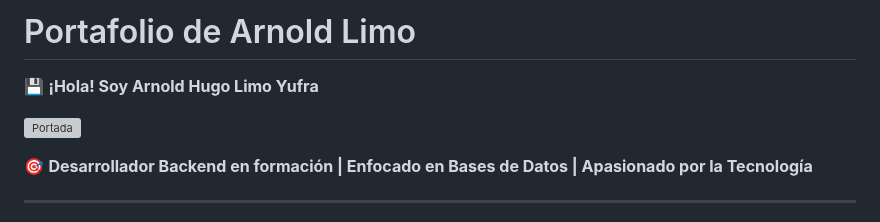
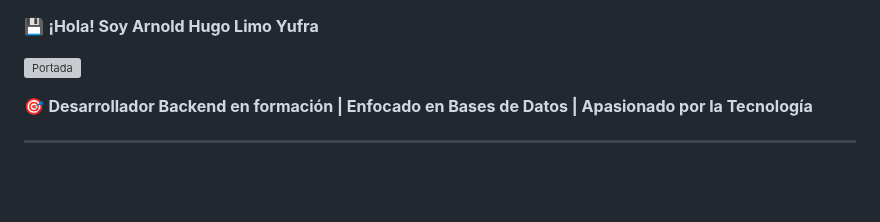
Before and after one commit to Mashernan/portafolio-compartido, a Markdown page: usuarios/Arnold-star-lab/index.md, the part around one of its changes. GitHub-like rendering; blank space fills up the shorter version; grey boxes are pictures that could not be loaded.

```diff
--- a/usuarios/Arnold-star-lab/index.md
+++ b/usuarios/Arnold-star-lab/index.md
@@ -1,3 +1,2 @@
-# Portafolio de Arnold Limo
 💾 **¡Hola! Soy Arnold Hugo Limo Yufra**
 
```
Also changed, not shown: other parts of usuarios/Arnold-star-lab/index.md (+2 -1 lines).
